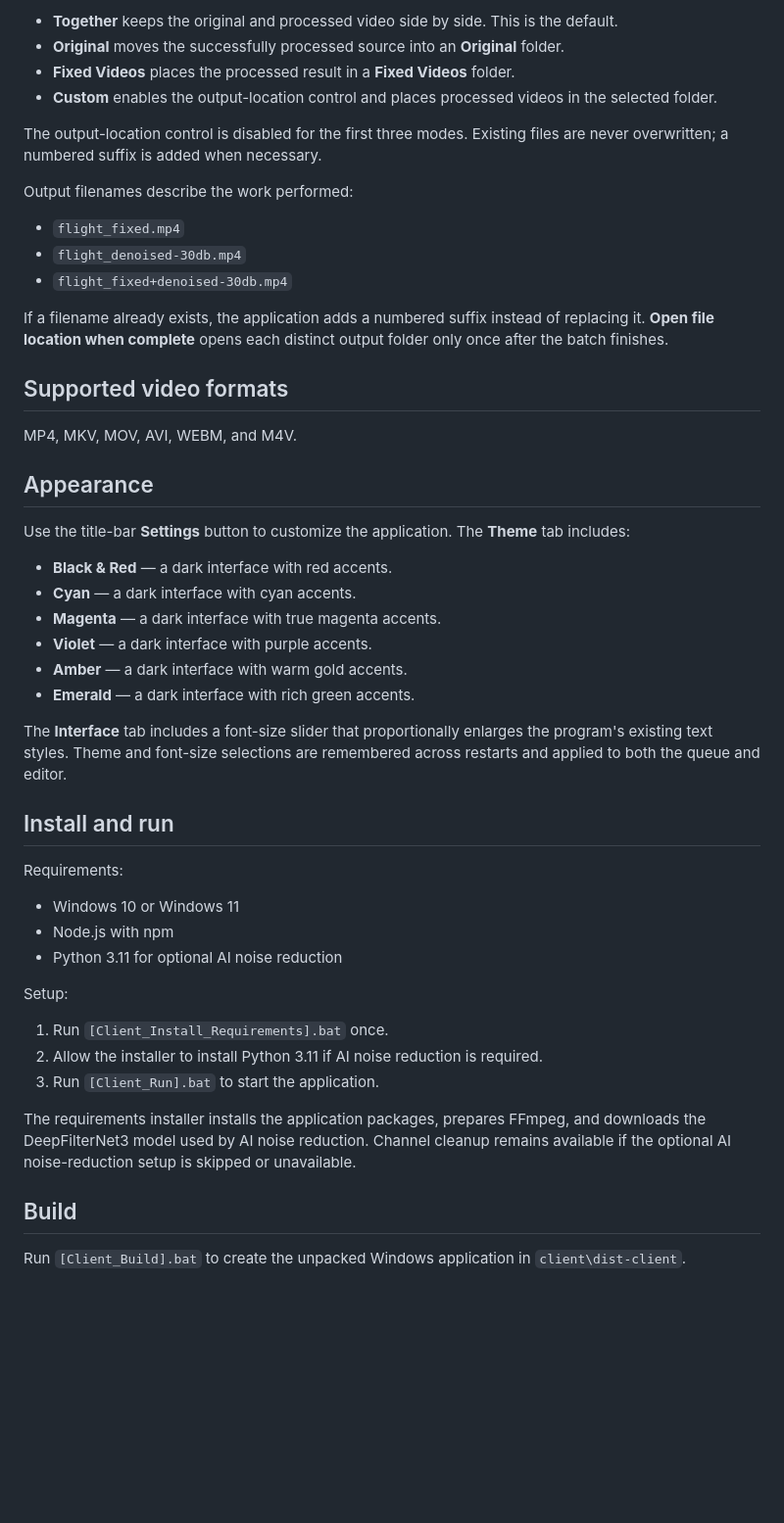
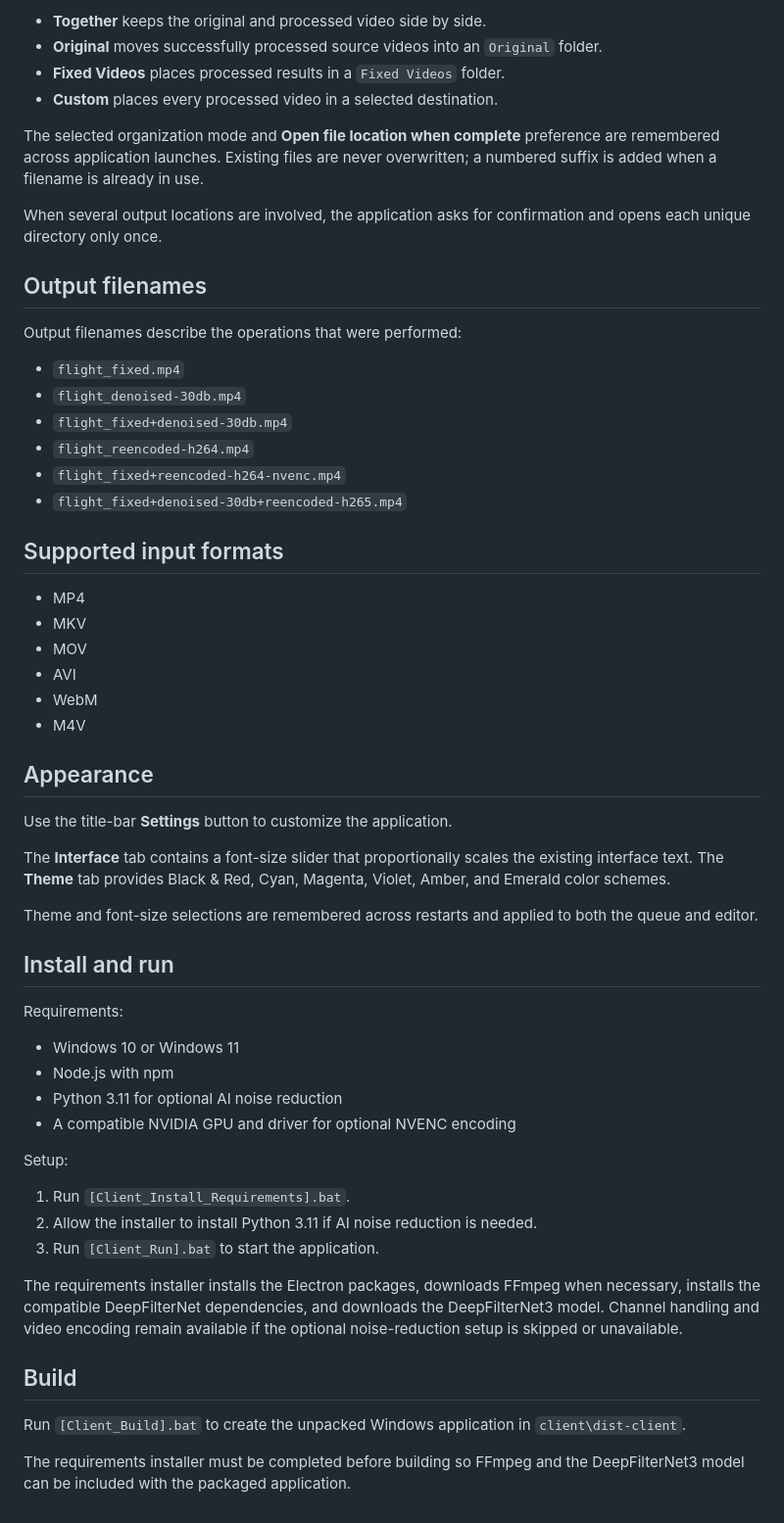
Before and after one commit to AzurieWolf/HDZero-Audio-Cleaner, a Markdown page: README.md, the part around one of its changes. Shown at 98% size. Drawn GitHub-style; blank space fills up the shorter version.

```diff
--- a/README.md
+++ b/README.md
@@ -36,35 +68,40 @@ The four-way **File organization** control determines where completed files go:
 
-- **Together** keeps the original and processed video side by side. This is the default.
-- **Original** moves the successfully processed source into an **Original** folder.
-- **Fixed Videos** places the processed result in a **Fixed Videos** folder.
-- **Custom** enables the output-location control and places processed videos in the selected folder.
+- **Together** keeps the original and processed video side by side.
+- **Original** moves successfully processed source videos into an `Original` folder.
+- **Fixed Videos** places processed results in a `Fixed Videos` folder.
+- **Custom** places every processed video in a selected destination.
 
-The output-location control is disabled for the first three modes. Existing files are never overwritten; a numbered suffix is added when necessary.
+The selected organization mode and **Open file location when complete** preference are remembered across application launches. Existing files are never overwritten; a numbered suffix is added when a filename is already in use.
 
-Output filenames describe the work performed:
+When several output locations are involved, the application asks for confirmation and opens each unique directory only once.
+
+## Output filenames
+
+Output filenames describe the operations that were performed:
 
 - `flight_fixed.mp4`
 - `flight_denoised-30db.mp4`
 - `flight_fixed+denoised-30db.mp4`
+- `flight_reencoded-h264.mp4`
+- `flight_fixed+reencoded-h264-nvenc.mp4`
+- `flight_fixed+denoised-30db+reencoded-h265.mp4`
 
-If a filename already exists, the application adds a numbered suffix instead of replacing it. **Open file location when complete** opens each distinct output folder only once after the batch finishes.
+## Supported input formats
 
-## Supported video formats
-
-MP4, MKV, MOV, AVI, WEBM, and M4V.
+- MP4
+- MKV
+- MOV
+- AVI
+- WebM
+- M4V
 
 ## Appearance
 
-Use the title-bar **Settings** button to customize the application. The **Theme** tab includes:
+Use the title-bar **Settings** button to customize the application.
 
-- **Black & Red** — a dark interface with red accents.
-- **Cyan** — a dark interface with cyan accents.
-- **Magenta** — a dark interface with true magenta accents.
-- **Violet** — a dark interface with purple accents.
-- **Amber** — a dark interface with warm gold accents.
-- **Emerald** — a dark interface with rich green accents.
+The **Interface** tab contains a font-size slider that proportionally scales the existing interface text. The **Theme** tab provides Black & Red, Cyan, Magenta, Violet, Amber, and Emerald color schemes.
 
-The **Interface** tab includes a font-size slider that proportionally enlarges the program's existing text styles. Theme and font-size selections are remembered across restarts and applied to both the queue and editor.
+Theme and font-size selections are remembered across restarts and applied to both the queue and editor.
 
 ## Install and run
 
@@ -73,15 +110,18 @@ Requirements:
 - Windows 10 or Windows 11
 - Node.js with npm
 - Python 3.11 for optional AI noise reduction
+- A compatible NVIDIA GPU and driver for optional NVENC encoding
 
 Setup:
 
-1. Run `[Client_Install_Requirements].bat` once.
-2. Allow the installer to install Python 3.11 if AI noise reduction is required.
+1. Run `[Client_Install_Requirements].bat`.
+2. Allow the installer to install Python 3.11 if AI noise reduction is needed.
 3. Run `[Client_Run].bat` to start the application.
 
-The requirements installer installs the application packages, prepares FFmpeg, and downloads the DeepFilterNet3 model used by AI noise reduction. Channel cleanup remains available if the optional AI noise-reduction setup is skipped or unavailable.
+The requirements installer installs the Electron packages, downloads FFmpeg when necessary, installs the compatible DeepFilterNet dependencies, and downloads the DeepFilterNet3 model. Channel handling and video encoding remain available if the optional noise-reduction setup is skipped or unavailable.
 
 ## Build
 
 Run `[Client_Build].bat` to create the unpacked Windows application in `client\dist-client`.
+
+The requirements installer must be completed before building so FFmpeg and the DeepFilterNet3 model can be included with the packaged application.
```
Also changed, not shown: other parts of README.md (+50 -18 lines).
